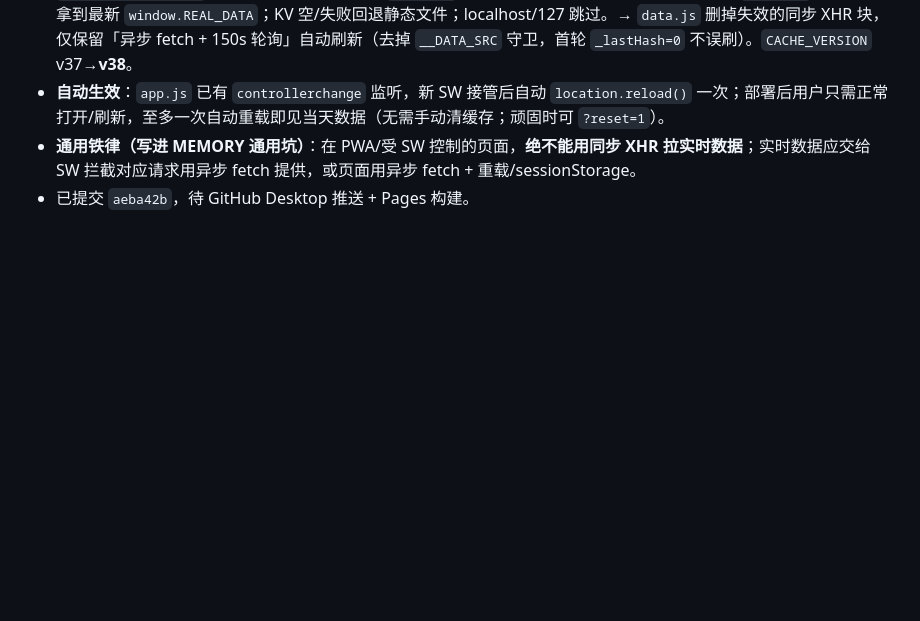
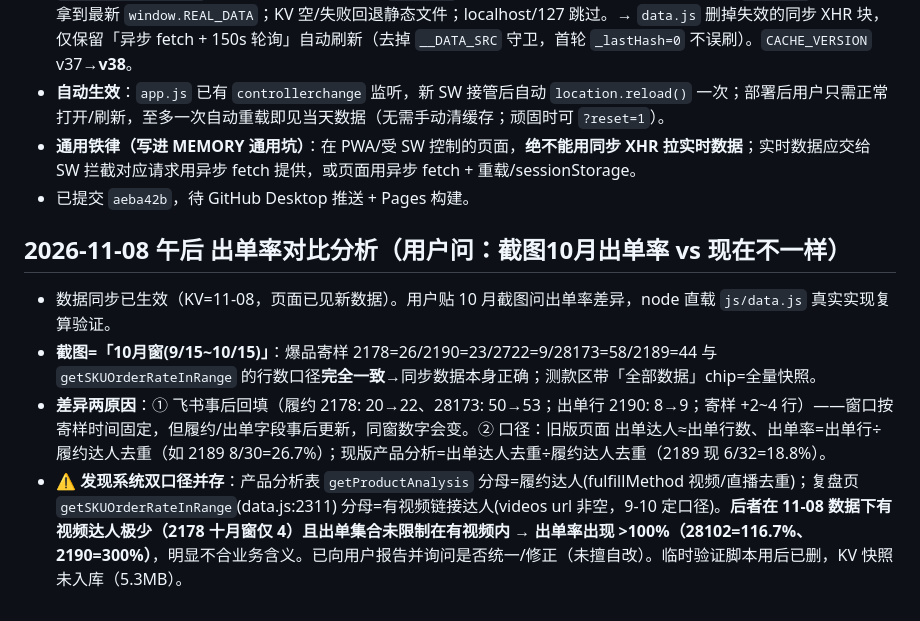
Before and after one commit to jujusuda/dlooda-tkbd-crm, a Markdown page: .workbuddy/memory/2026-11-08.md, the part around the change. Drawn GitHub-style; blank space fills up the shorter version.

Commit message:
docs: 出单率对比分析——截图=10月窗数据回填+口径差异，发现复盘页出单率>100%口径问题

```diff
--- a/.workbuddy/memory/2026-11-08.md
+++ b/.workbuddy/memory/2026-11-08.md
@@ -33,3 +33,9 @@
 - **自动生效**：`app.js` 已有 `controllerchange` 监听，新 SW 接管后自动 `location.reload()` 一次；部署后用户只需正常打开/刷新，至多一次自动重载即见当天数据（无需手动清缓存；顽固时可 `?reset=1`）。
 - **通用铁律（写进 MEMORY 通用坑）**：在 PWA/受 SW 控制的页面，**绝不能用同步 XHR 拉实时数据**；实时数据应交给 SW 拦截对应请求用异步 fetch 提供，或页面用异步 fetch + 重载/sessionStorage。
 - 已提交 `aeba42b`，待 GitHub Desktop 推送 + Pages 构建。
+
+## 2026-11-08 午后 出单率对比分析（用户问：截图10月出单率 vs 现在不一样）
+- 数据同步已生效（KV=11-08，页面已见新数据）。用户贴 10 月截图问出单率差异，node 直载 `js/data.js` 真实实现复算验证。
+- **截图=「10月窗(9/15~10/15)」**：爆品寄样 2178=26/2190=23/2722=9/28173=58/2189=44 与 `getSKUOrderRateInRange` 的行数口径**完全一致**→同步数据本身正确；测款区带「全部数据」chip=全量快照。
+- **差异两原因**：① 飞书事后回填（履约 2178: 20→22、28173: 50→53；出单行 2190: 8→9；寄样 +2~4 行）——窗口按寄样时间固定，但履约/出单字段事后更新，同窗数字会变。② 口径：旧版页面 出单达人≈出单行数、出单率=出单行÷履约达人去重（如 2189 8/30=26.7%）；现版产品分析=出单达人去重÷履约达人去重（2189 现 6/32=18.8%）。
+- ⚠️ **发现系统双口径并存**：产品分析表 `getProductAnalysis` 分母=履约达人(fulfillMethod 视频/直播去重)；复盘页 `getSKUOrderRateInRange`(data.js:2311) 分母=有视频链接达人(videos url 非空，9-10 定口径)。**后者在 11-08 数据下有视频达人极少（2178 十月窗仅 4）且出单集合未限制在有视频内 → 出单率出现 >100%（28102=116.7%、2190=300%）**，明显不合业务含义。已向用户报告并询问是否统一/修正（未擅自改）。临时验证脚本用后已删，KV 快照未入库（5.3MB）。
```
